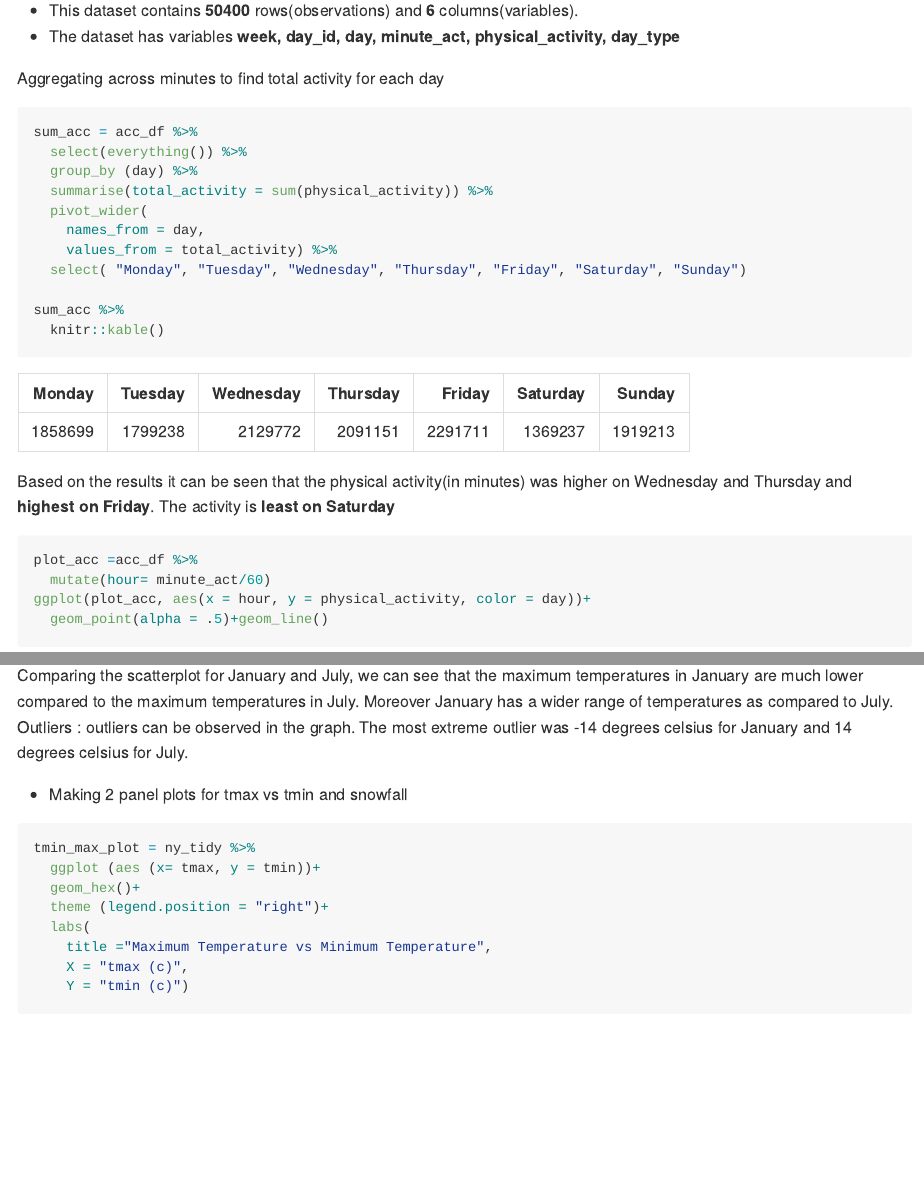
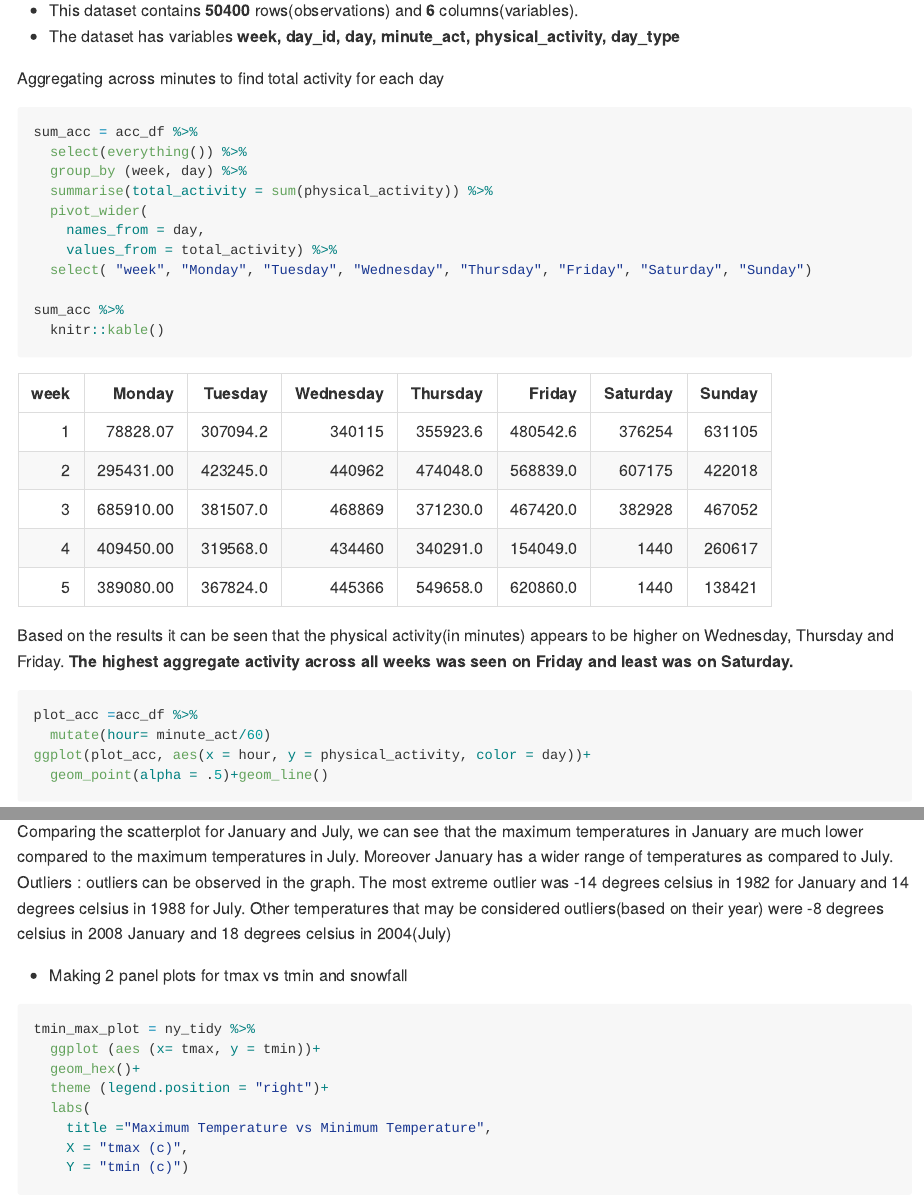
Before and after one commit to rp3022/p8105_hw3_rp3022, an R Markdown document (HW3.Rmd): the page in a window 1100 px wide, from 3120 px down, and a second part further down, joined at a grey line. Rendered offline with R 4.5, knitr and Pandoc, with nearby package versions; some code elsewhere in the file could not run offline; long lines of code are wrapped; column names are cleaned by a stand-in for the janitor package.

Commit message:
Made changes in solutions of Problem 2 and problem 3. For problem 2 , made a table of activity of each day by week instead of total aggregate of each day. For problem 3, mentioned years for the outlier temperatures

````diff
--- a/HW3.Rmd
+++ b/HW3.Rmd
@@ -122,18 +122,18 @@ Aggregating across minutes to find total activity for each day
 ```{r accelerometer sum, message = FALSE}
 sum_acc = acc_df %>%
   select(everything()) %>%
-  group_by (day) %>%
+  group_by (week, day) %>%
   summarise(total_activity = sum(physical_activity)) %>%
   pivot_wider(
     names_from = day,
     values_from = total_activity) %>%
-  select( "Monday", "Tuesday", "Wednesday", "Thursday", "Friday", "Saturday", "Sunday")
+  select( "week", "Monday", "Tuesday", "Wednesday", "Thursday", "Friday", "Saturday", "Sunday")
 
 sum_acc %>%
   knitr::kable()
 
 ```
-Based on the results it can be seen that the physical activity(in minutes) was higher on Wednesday and Thursday and **highest on Friday**. The activity is **least on Saturday**
+Based on the results it can be seen that the physical activity(in minutes) appears to be higher on Wednesday, Thursday and Friday. **The highest aggregate activity across all weeks was seen on Friday and least was on Saturday.**
 
 ```{r plot accelerometer}
 plot_acc =acc_df %>%
@@ -206,7 +206,7 @@ ny_jan_july = ny_tidy %>%
  ny_jan_july
 ```
 Comparing the scatterplot for January and July, we can see that the maximum temperatures in January are much lower compared  to the maximum temperatures in July.  Moreover January has a wider range of temperatures as compared to July.
-Outliers : outliers can be observed in the graph. The most extreme outlier was -14 degrees celsius for January and 14        degrees celsius for July.
+Outliers : outliers can be observed in the graph. The most extreme outlier was -14 degrees celsius in 1982 for January and 14            degrees celsius in 1988 for July. Other temperatures that may be considered  outliers(based on their year) were -8            degrees celsius in 2008 January and 18 degrees celsius in 2004(July)
 
 
 * Making 2 panel plots for tmax vs tmin and snowfall
````
Also changed, not shown: HW3.md.
